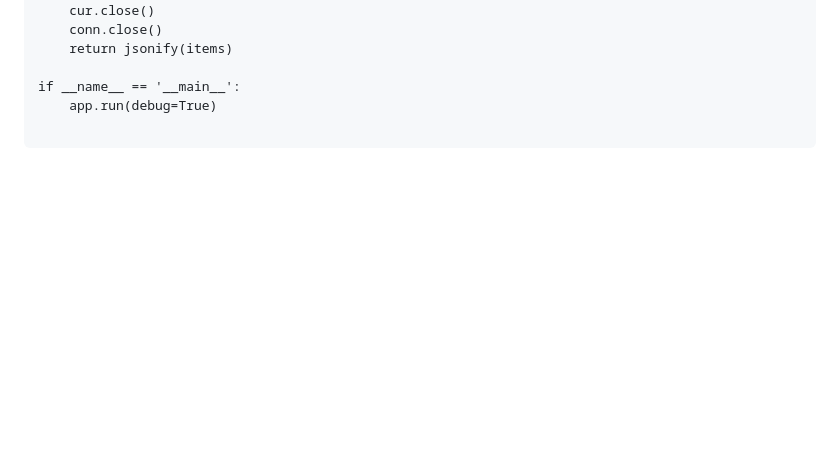
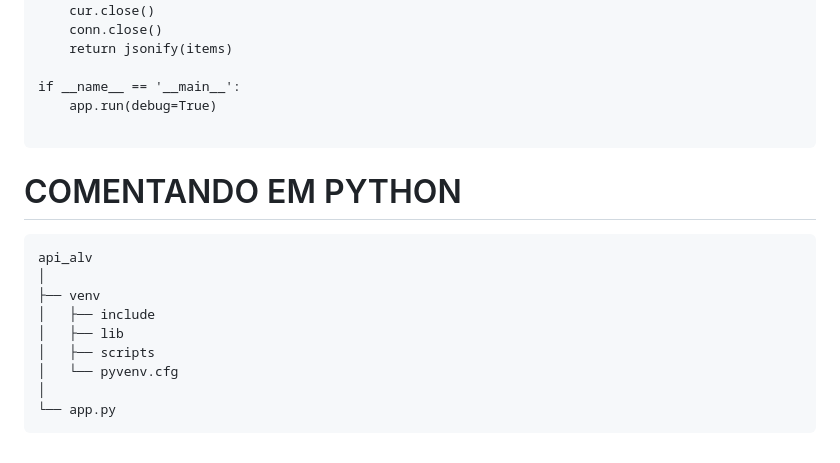
Before and after one commit to Patrick-dev-remoto/app-alv, a Markdown page: api_alv/REAMDE.md, the part around the change. Rendered like a GitHub page; blank space fills up the shorter version.

Commit message:
TODA API

````diff
--- a/api_alv/REAMDE.md
+++ b/api_alv/REAMDE.md
@@ -74,3 +74,17 @@ if __name__ == '__main__':
     app.run(debug=True)
 
 ```
+
+
+# COMENTANDO EM PYTHON
+```
+api_alv
+│
+├── venv
+│   ├── include
+│   ├── lib
+│   ├── scripts
+│   └── pyvenv.cfg
+│
+└── app.py
+```
````
